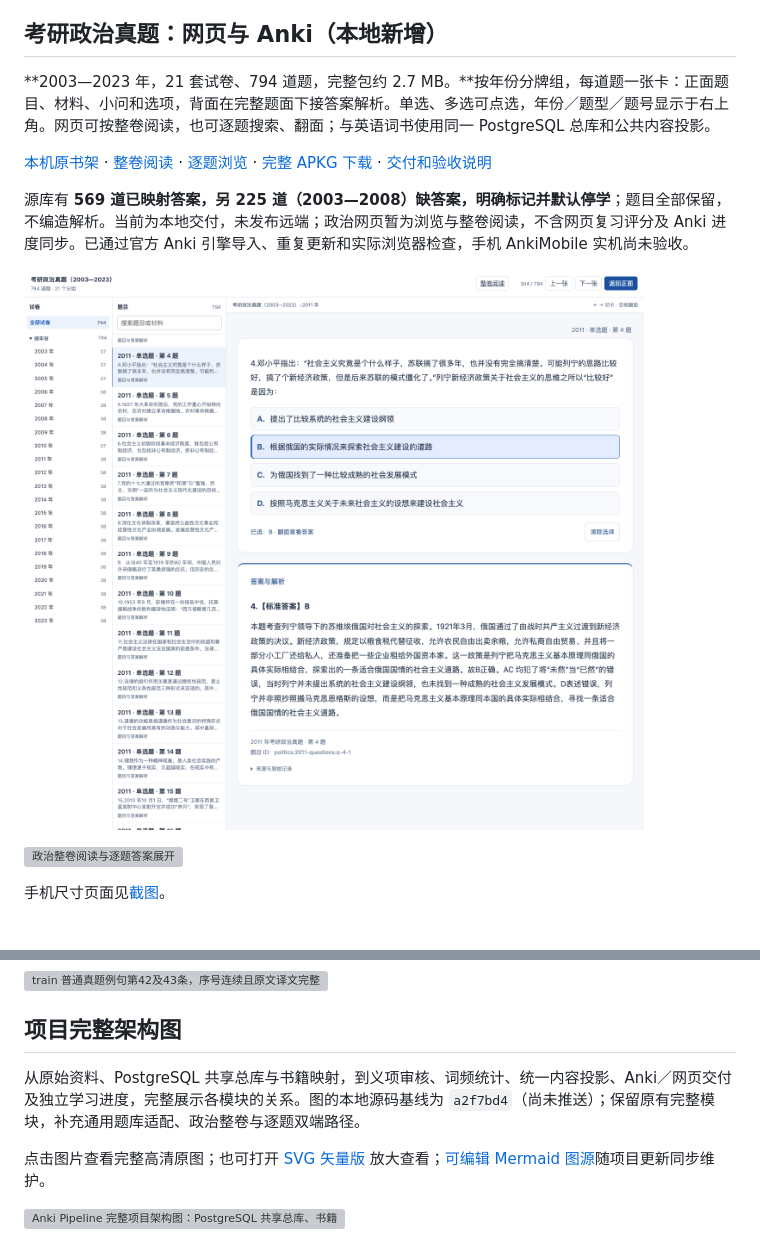
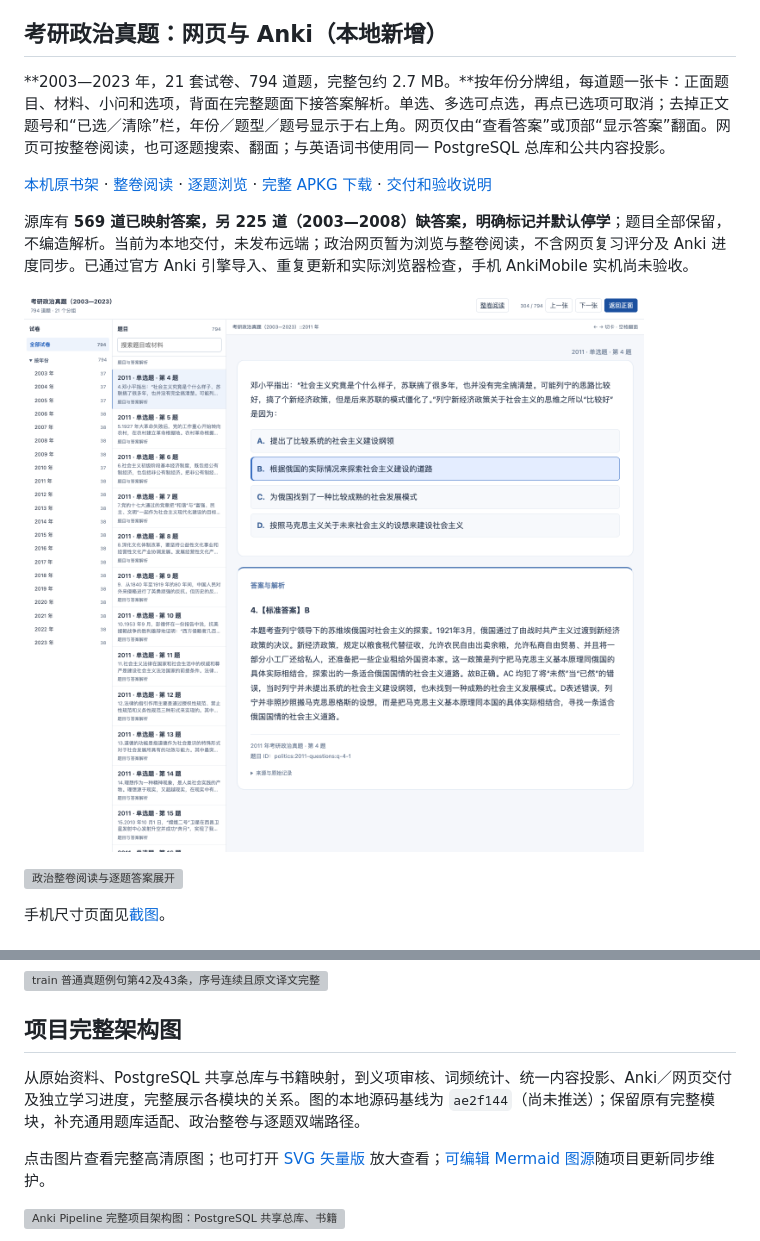
Before and after one commit to CHNragdoll/anki-pipeline, a Markdown page: README.md, 2 parts joined by grey strips. Rendered like a GitHub page; pictures changed too: assets/screenshots/politics-20261101/front-and-answer-desktop.png; grey boxes are pictures that could not be loaded.

Commit message:
docs: record explicit answer controls and native tap verification boundaries

```diff
--- a/README.md
+++ b/README.md
@@ -8,9 +8,9 @@
 
 ## 考研政治真题：网页与 Anki（本地新增）
 
-**2003—2023 年，21 套试卷、794 道题，完整包约 2.7 MB。**按年份分牌组，每道题一张卡：正面题目、材料、小问和选项，背面在完整题面下接答案解析。单选、多选可点选，年份／题型／题号显示于右上角。网页可按整卷阅读，也可逐题搜索、翻面；与英语词书使用同一 PostgreSQL 总库和公共内容投影。
-
-[本机原书架](http://127.0.0.1:8771/) · [整卷阅读](http://127.0.0.1:8771/politics-dual-20261031/web/papers/index.html) · [逐题浏览](http://127.0.0.1:8771/politics-dual-20261031/web/index.html) · [完整 APKG 下载](http://127.0.0.1:8771/politics-selection-20261101/Politics-2003-2023-Interactive-Final-20261101.apkg) · [交付和验收说明](docs/POLITICS_DUAL_20261031.md)
+**2003—2023 年，21 套试卷、794 道题，完整包约 2.7 MB。**按年份分牌组，每道题一张卡：正面题目、材料、小问和选项，背面在完整题面下接答案解析。单选、多选可点选，再点已选项可取消；去掉正文题号和“已选／清除”栏，年份／题型／题号显示于右上角。网页仅由“查看答案”或顶部“显示答案”翻面。网页可按整卷阅读，也可逐题搜索、翻面；与英语词书使用同一 PostgreSQL 总库和公共内容投影。
+
+[本机原书架](http://127.0.0.1:8771/) · [整卷阅读](http://127.0.0.1:8771/politics-dual-20261031/web/papers/index.html) · [逐题浏览](http://127.0.0.1:8771/politics-dual-20261031/web/index.html) · [完整 APKG 下载](http://127.0.0.1:8771/politics-explicit-answer-20261101/Politics-2003-2023-Explicit-Answer-Final-20261101.apkg) · [交付和验收说明](docs/POLITICS_DUAL_20261031.md)
 
 源库有 **569 道已映射答案，另 225 道（2003—2008）缺答案，明确标记并默认停学**；题目全部保留，不编造解析。当前为本地交付，未发布远端；政治网页暂为浏览与整卷阅读，不含网页复习评分及 Anki 进度同步。已通过官方 Anki 引擎导入、重复更新和实际浏览器检查，手机 AnkiMobile 实机尚未验收。
 
@@ -80,7 +80,7 @@
 
 ## 项目完整架构图
 
-从原始资料、PostgreSQL 共享总库与书籍映射，到义项审核、词频统计、统一内容投影、Anki／网页交付及独立学习进度，完整展示各模块的关系。图的本地源码基线为 `a2f7bd4`（尚未推送）；保留原有完整模块，补充通用题库适配、政治整卷与逐题双端路径。
+从原始资料、PostgreSQL 共享总库与书籍映射，到义项审核、词频统计、统一内容投影、Anki／网页交付及独立学习进度，完整展示各模块的关系。图的本地源码基线为 `ae2f144`（尚未推送）；保留原有完整模块，补充通用题库适配、政治整卷与逐题双端路径。
 
 点击图片查看完整高清原图；也可打开 [SVG 矢量版](assets/architecture/anki-pipeline-full-20261024.svg) 放大查看；[可编辑 Mermaid 图源](assets/architecture/anki-pipeline-full-20261024.mmd)随项目更新同步维护。
 
```
Also changed, not shown: docs/POLITICS_DUAL_20261031.md (+10 -4 lines), assets/screenshots/politics-20261101/browser-answer-mobile.png, assets/screenshots/politics-20261101/choice-front-desktop.png, 3 other files.
